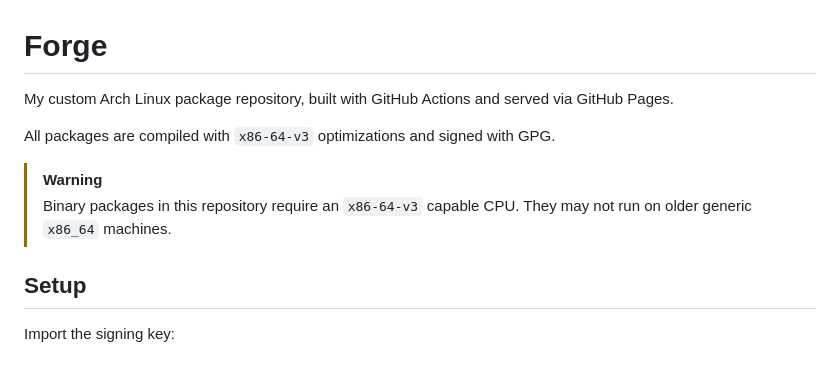
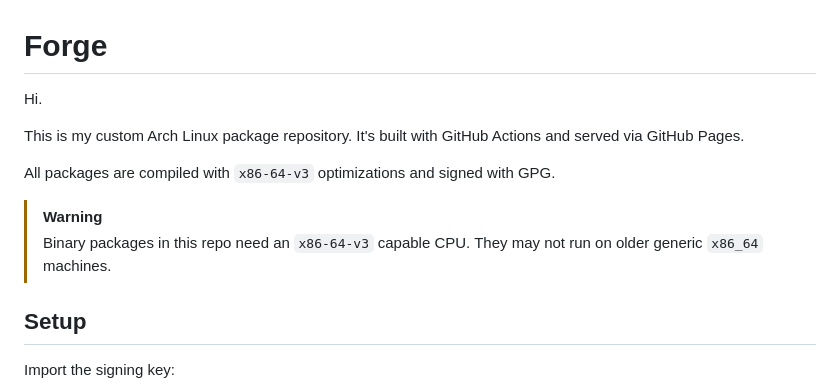
Before and after one commit to athaurian/forge, a Markdown page: README.md, the part around the change. Drawn GitHub-style.

Commit message:
docs: adjust phrasing

```diff
--- a/README.md
+++ b/README.md
@@ -1,11 +1,13 @@
 # Forge
 
-My custom Arch Linux package repository, built with GitHub Actions and served via GitHub Pages.
+Hi.
+
+This is my custom Arch Linux package repository. It's built with GitHub Actions and served via GitHub Pages.
 
 All packages are compiled with `x86-64-v3` optimizations and signed with GPG.
 
 > [!WARNING]
-> Binary packages in this repository require an `x86-64-v3` capable CPU. They may not run on older generic `x86_64` machines.
+> Binary packages in this repo need an `x86-64-v3` capable CPU. They may not run on older generic `x86_64` machines.
 
 ## Setup
 
```
